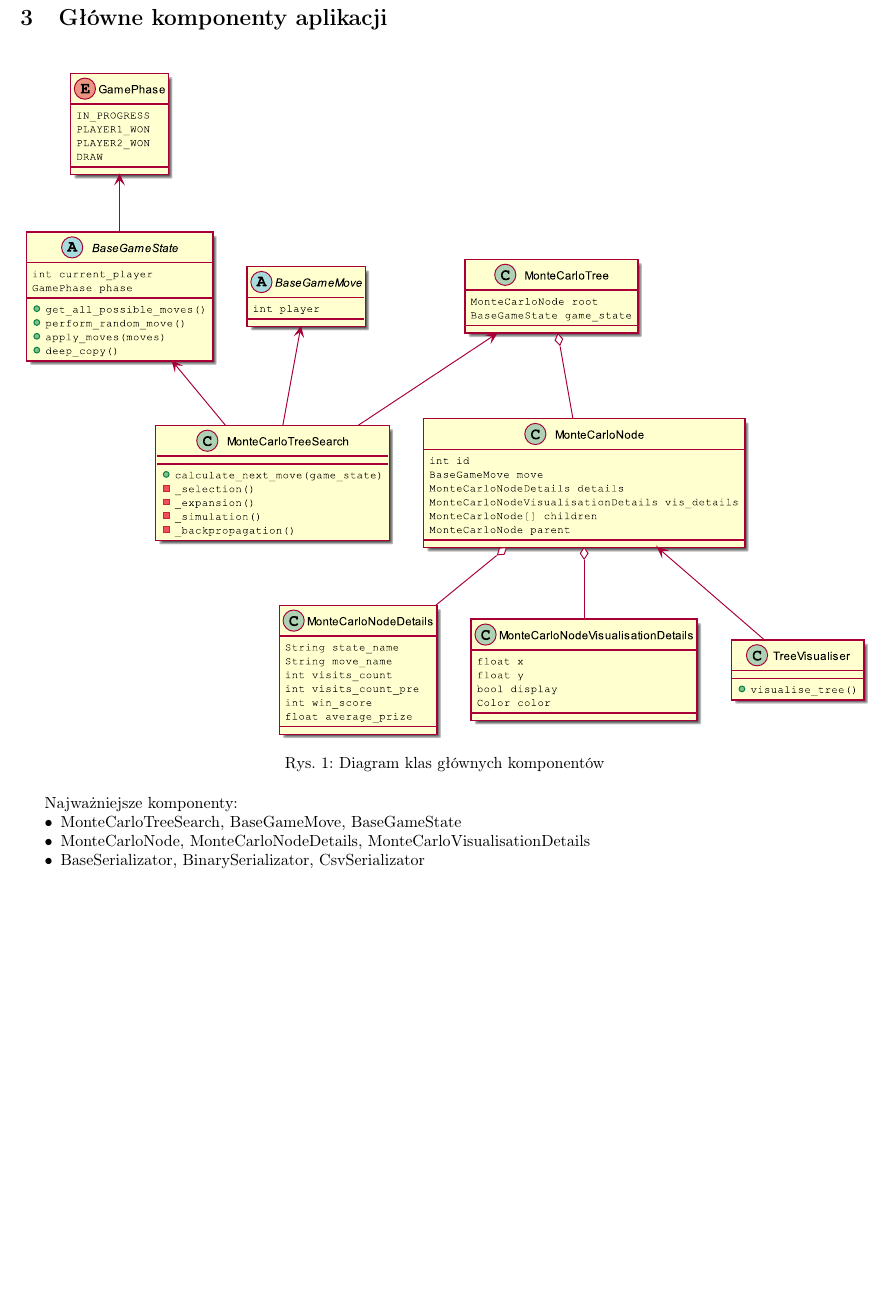
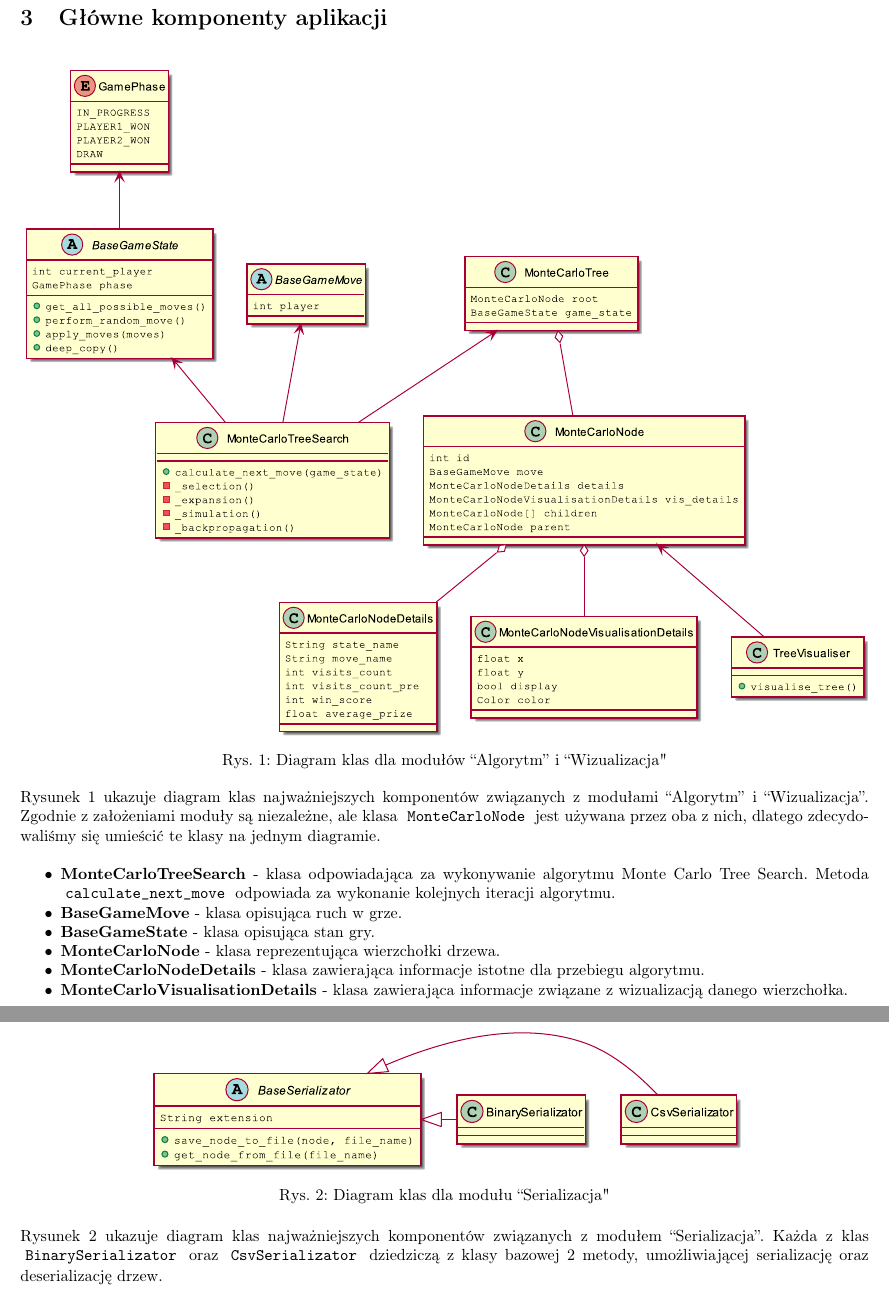
Before and after one commit to patrykf-dev/uct-visualisation-thesis, a LaTeX paper (doc/projekt-zespolowy-02/projekt-zespolowy-02.tex): part of page 7 of 9 before the commit and two parts of pages 7 and 8 of 10 after it, the two joined at a grey line, cut so that both start at the same text, the shorter picture padded with empty space. Compiled offline with pdfLaTeX.

Commit message:
Add second diagram

```diff
--- a/doc/projekt-zespolowy-02/projekt-zespolowy-02.tex
+++ b/doc/projekt-zespolowy-02/projekt-zespolowy-02.tex
@@ -48,6 +48,11 @@
 			#1
 		\end{itemize}
 \end{minipage}}
+
+% Code command
+\usepackage{xcolor}
+\definecolor{light-gray}{gray}{1}
+\newcommand{\code}[1]{\colorbox{light-gray}{\texttt{#1}}}
 
 
 % DOCUMENT
@@ -160,15 +165,29 @@
 	\begin{figure}[h]
 		\centering
 		\includegraphics[width=\textwidth]{umldiagram}
-		\caption{Diagram klas głównych komponentów}
-		\label{rys:gantt}
+		\caption{Diagram klas dla modułów ``Algorytm'' i ``Wizualizacja"}
+		\label{rys:umldiagrammain}
 	\end{figure}
-	Najważniejsze komponenty:
+
+	\noindent Rysunek \ref{rys:umldiagrammain} ukazuje diagram klas najważniejszych komponentów związanych z modułami ``Algorytm'' i ``Wizualizacja''. Zgodnie z założeniami moduły są niezależne, ale klasa \code{MonteCarloNode} jest używana przez oba z nich, dlatego zdecydowaliśmy się umieścić te klasy na jednym diagramie. \\
 	\begin{itemize}
-		\item MonteCarloTreeSearch, BaseGameMove, BaseGameState
-		\item MonteCarloNode, MonteCarloNodeDetails, MonteCarloVisualisationDetails
-		\item BaseSerializator, BinarySerializator, CsvSerializator
+		\item \textbf{MonteCarloTreeSearch} - klasa odpowiadająca za wykonywanie algorytmu Monte Carlo Tree Search. Metoda \code{calculate\textunderscore next\textunderscore move} odpowiada za wykonanie kolejnych iteracji algorytmu.
+		\item \textbf{BaseGameMove} - klasa opisująca ruch w grze.
+		\item \textbf{BaseGameState} - klasa opisująca stan gry.
+		\item \textbf{MonteCarloNode} - klasa reprezentująca wierzchołki drzewa.
+		\item \textbf{MonteCarloNodeDetails} - klasa zawierająca informacje istotne dla przebiegu algorytmu.
+		\item \textbf{MonteCarloVisualisationDetails} - klasa zawierająca informacje związane z wizualizacją danego wierzchołka.
 	\end{itemize}
+
+
+	\begin{figure}[h!]
+		\centering
+		\includegraphics[width=0.7\textwidth]{umldiagram_serialization}
+		\caption{Diagram klas dla modułu ``Serializacja"}
+		\label{rys:umldiagramserialization}
+	\end{figure}
+
+	\noindent Rysunek \ref{rys:umldiagramserialization} ukazuje diagram klas najważniejszych komponentów związanych z modułem ``Serializacja''. Każda z klas \code{BinarySerializator} oraz \code{CsvSerializator} dziedziczą z klasy bazowej 2 metody, umożliwiającej serializację oraz deserializację drzew.
 
 	\section{Interfejs użytkownika}
 	Szkic głównego okna z opisem...
```
Also changed, not shown: doc/projekt-zespolowy-02/grafiki/umldiagram_serialization.eps (added), doc/projekt-zespolowy-02/projekt-zespolowy-02.pdf, 1 other file.
